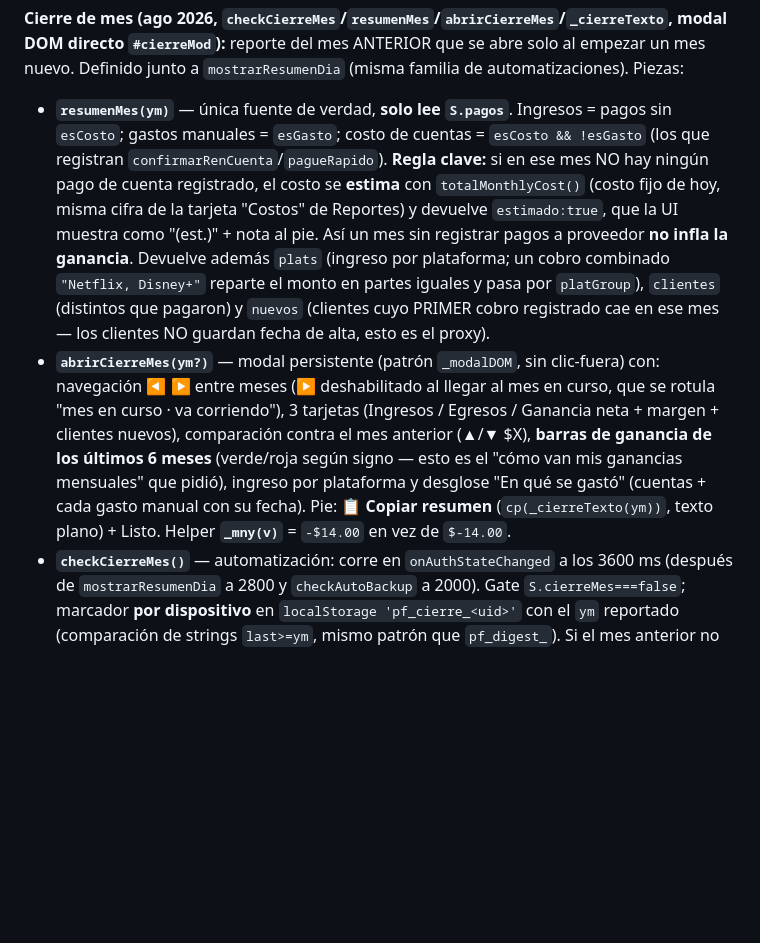
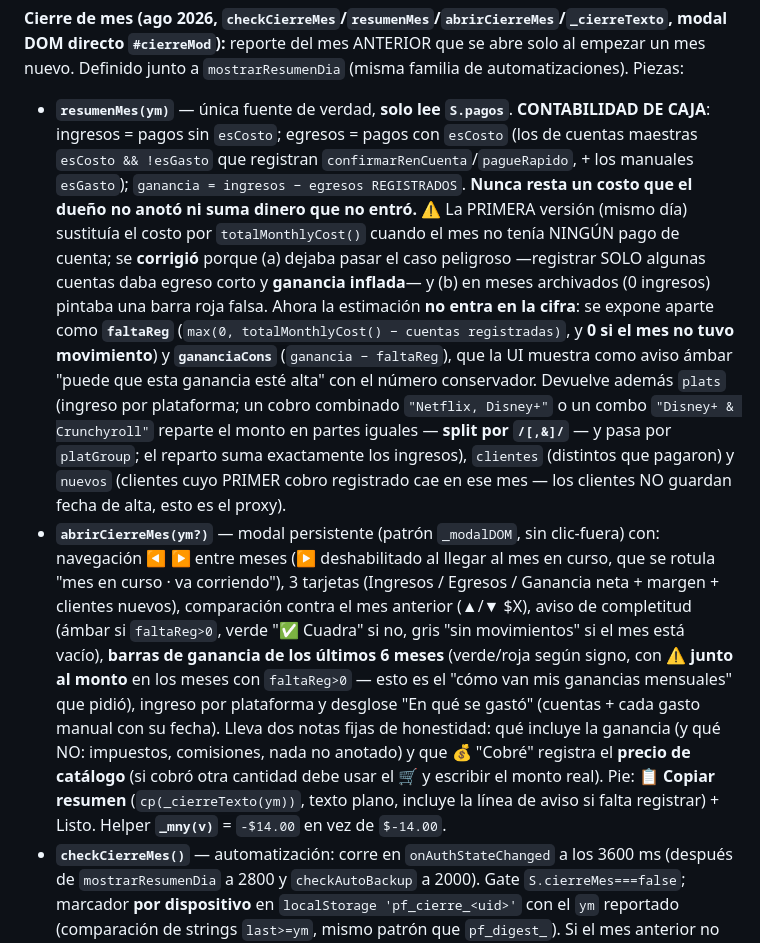
Before and after one commit to jozz1397-cloud/gestor-puntoflix, a Markdown page: CLAUDE.MD, the part around one of its changes. GitHub-like rendering; blank space fills up the shorter version.

```diff
--- a/CLAUDE.MD
+++ b/CLAUDE.MD
@@ -205,8 +205,8 @@ Los helpers de fila de cliente (`_credHTML`/`_menuSubHTML` planeados) NO se extr
 **Reporte mensual PDF (RETIRADO jul 2026 por decisión del dueño):** existió el sistema completo de reporte mensual — `generarReporteMensual`, `descargarReporteMensualPDF`, `_pdfTabla`, `loadJsPDF`, `checkReporteMensual` (modal automático al iniciar un mes nuevo + descarga semi-automática), `verReporteMensual`, `renderReporteMensualMod`, `toggleReporteMensual`, helpers `ymPrev`/`ymAnterior`/`nombreMes`, la tarjeta "📄 Reporte mensual en PDF" de Reportes y el toggle en Ajustes → auto. El dueño pidió eliminarlo en la limpieza de funciones — **no reimplementar el PDF sin que lo pida** (con él se fue jsPDF de toda la app). Residuos INOFENSIVOS (patrón `waWinback`, no "arreglar"): docs Firestore viejos conservan el campo `reporteMensual` (nada lo lee) y localStorage conserva llaves `pf_report_<uid>`. ⚠️ **El 2026-08-01 el dueño volvió a pedir un reporte mensual** ("un reporte el primero de cada mes con lo del mes anterior, lo que se gastó y cómo van mis ganancias") — se implementó **en pantalla, sin PDF**: ver "Cierre de mes" abajo.
 
 **Cierre de mes (ago 2026, `checkCierreMes`/`resumenMes`/`abrirCierreMes`/`_cierreTexto`, modal DOM directo `#cierreMod`):** reporte del mes ANTERIOR que se abre solo al empezar un mes nuevo. Definido junto a `mostrarResumenDia` (misma familia de automatizaciones). Piezas:
-- **`resumenMes(ym)`** — única fuente de verdad, **solo lee `S.pagos`**. Ingresos = pagos sin `esCosto`; gastos manuales = `esGasto`; costo de cuentas = `esCosto && !esGasto` (los que registran `confirmarRenCuenta`/`pagueRapido`). **Regla clave:** si en ese mes NO hay ningún pago de cuenta registrado, el costo se **estima** con `totalMonthlyCost()` (costo fijo de hoy, misma cifra de la tarjeta "Costos" de Reportes) y devuelve `estimado:true`, que la UI muestra como "(est.)" + nota al pie. Así un mes sin registrar pagos a proveedor **no infla la ganancia**. Devuelve además `plats` (ingreso por plataforma; un cobro combinado `"Netflix, Disney+"` reparte el monto en partes iguales y pasa por `platGroup`), `clientes` (distintos que pagaron) y `nuevos` (clientes cuyo PRIMER cobro registrado cae en ese mes — los clientes NO guardan fecha de alta, esto es el proxy).
-- **`abrirCierreMes(ym?)`** — modal persistente (patrón `_modalDOM`, sin clic-fuera) con: navegación **◀ ▶** entre meses (▶ deshabilitado al llegar al mes en curso, que se rotula "mes en curso · va corriendo"), 3 tarjetas (Ingresos / Egresos / Ganancia neta + margen + clientes nuevos), comparación contra el mes anterior (▲/▼ $X), **barras de ganancia de los últimos 6 meses** (verde/roja según signo — esto es el "cómo van mis ganancias mensuales" que pidió), ingreso por plataforma y desglose "En qué se gastó" (cuentas + cada gasto manual con su fecha). Pie: **📋 Copiar resumen** (`cp(_cierreTexto(ym))`, texto plano) + Listo. Helper **`_mny(v)`** = `-$14.00` en vez de `$-14.00`.
+- **`resumenMes(ym)`** — única fuente de verdad, **solo lee `S.pagos`**. **CONTABILIDAD DE CAJA**: ingresos = pagos sin `esCosto`; egresos = pagos con `esCosto` (los de cuentas maestras `esCosto && !esGasto` que registran `confirmarRenCuenta`/`pagueRapido`, + los manuales `esGasto`); `ganancia = ingresos − egresos REGISTRADOS`. **Nunca resta un costo que el dueño no anotó ni suma dinero que no entró.** ⚠️ La PRIMERA versión (mismo día) sustituía el costo por `totalMonthlyCost()` cuando el mes no tenía NINGÚN pago de cuenta; se **corrigió** porque (a) dejaba pasar el caso peligroso —registrar SOLO algunas cuentas daba egreso corto y **ganancia inflada**— y (b) en meses archivados (0 ingresos) pintaba una barra roja falsa. Ahora la estimación **no entra en la cifra**: se expone aparte como **`faltaReg`** (`max(0, totalMonthlyCost() − cuentas registradas)`, y **0 si el mes no tuvo movimiento**) y **`gananciaCons`** (`ganancia − faltaReg`), que la UI muestra como aviso ámbar "puede que esta ganancia esté alta" con el número conservador. Devuelve además `plats` (ingreso por plataforma; un cobro combinado `"Netflix, Disney+"` o un combo `"Disney+ & Crunchyroll"` reparte el monto en partes iguales — **split por `/[,&]/`** — y pasa por `platGroup`; el reparto suma exactamente los ingresos), `clientes` (distintos que pagaron) y `nuevos` (clientes cuyo PRIMER cobro registrado cae en ese mes — los clientes NO guardan fecha de alta, esto es el proxy).
+- **`abrirCierreMes(ym?)`** — modal persistente (patrón `_modalDOM`, sin clic-fuera) con: navegación **◀ ▶** entre meses (▶ deshabilitado al llegar al mes en curso, que se rotula "mes en curso · va corriendo"), 3 tarjetas (Ingresos / Egresos / Ganancia neta + margen + clientes nuevos), comparación contra el mes anterior (▲/▼ $X), aviso de completitud (ámbar si `faltaReg>0`, verde "✅ Cuadra" si no, gris "sin movimientos" si el mes está vacío), **barras de ganancia de los últimos 6 meses** (verde/roja según signo, con **⚠ junto al monto** en los meses con `faltaReg>0` — esto es el "cómo van mis ganancias mensuales" que pidió), ingreso por plataforma y desglose "En qué se gastó" (cuentas + cada gasto manual con su fecha). Lleva dos notas fijas de honestidad: qué incluye la ganancia (y qué NO: impuestos, comisiones, nada no anotado) y que 💰 "Cobré" registra el **precio de catálogo** (si cobró otra cantidad debe usar el 🛒 y escribir el monto real). Pie: **📋 Copiar resumen** (`cp(_cierreTexto(ym))`, texto plano, incluye la línea de aviso si falta registrar) + Listo. Helper **`_mny(v)`** = `-$14.00` en vez de `$-14.00`.
 - **`checkCierreMes()`** — automatización: corre en `onAuthStateChanged` a los 3600 ms (después de `mostrarResumenDia` a 2800 y `checkAutoBackup` a 2000). Gate `S.cierreMes===false`; marcador **por dispositivo** en `localStorage 'pf_cierre_<uid>'` con el `ym` reportado (comparación de strings `last>=ym`, mismo patrón que `pf_digest_`). Si el mes anterior no tuvo NINGÚN movimiento, marca y no abre nada (usuario nuevo no ve un reporte vacío). Como el marcador es por dispositivo, el cierre se ve una vez en la PC y una vez en el celular — aceptado, es informativo.
 - **Entradas manuales:** botón "📆 Cierre de mes" en la cabecera de "💹 Costo vs Ganancia" (Reportes → Resumen, junto a "Registrar gasto") y "📆 Ver el cierre del mes anterior ahora" en Ajustes → Automatización, bajo su toggle **`S.cierreMes`** (persistido: defaults, `_CONFIG_KEYS`, `_configFromState`, payload de `sv()`, `aplicarDatosFirestore`, `_guardarEmergencia` y los 2 restores locales de `ld()`).
 - Helpers nuevos reutilizables: **`MESES`** (nombres completos, `MO` sigue siendo el corto), **`ymHoy()`**, **`ymMas(ym,n)`** (cruza año correctamente), **`ymLabel(ym)`** → "Julio 2026".
```
Also changed, not shown: other parts of CLAUDE.MD (+2 -1 lines).
